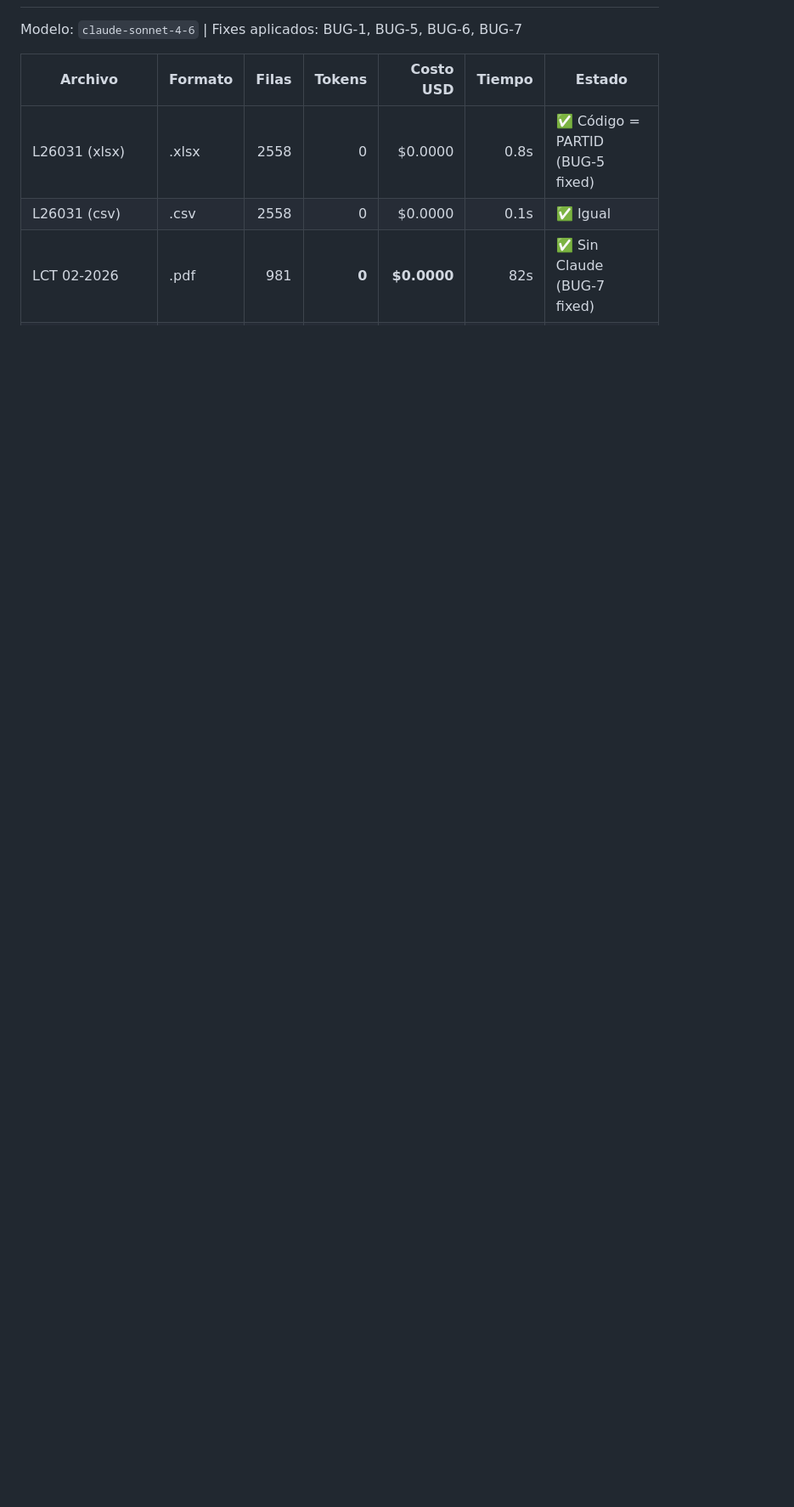
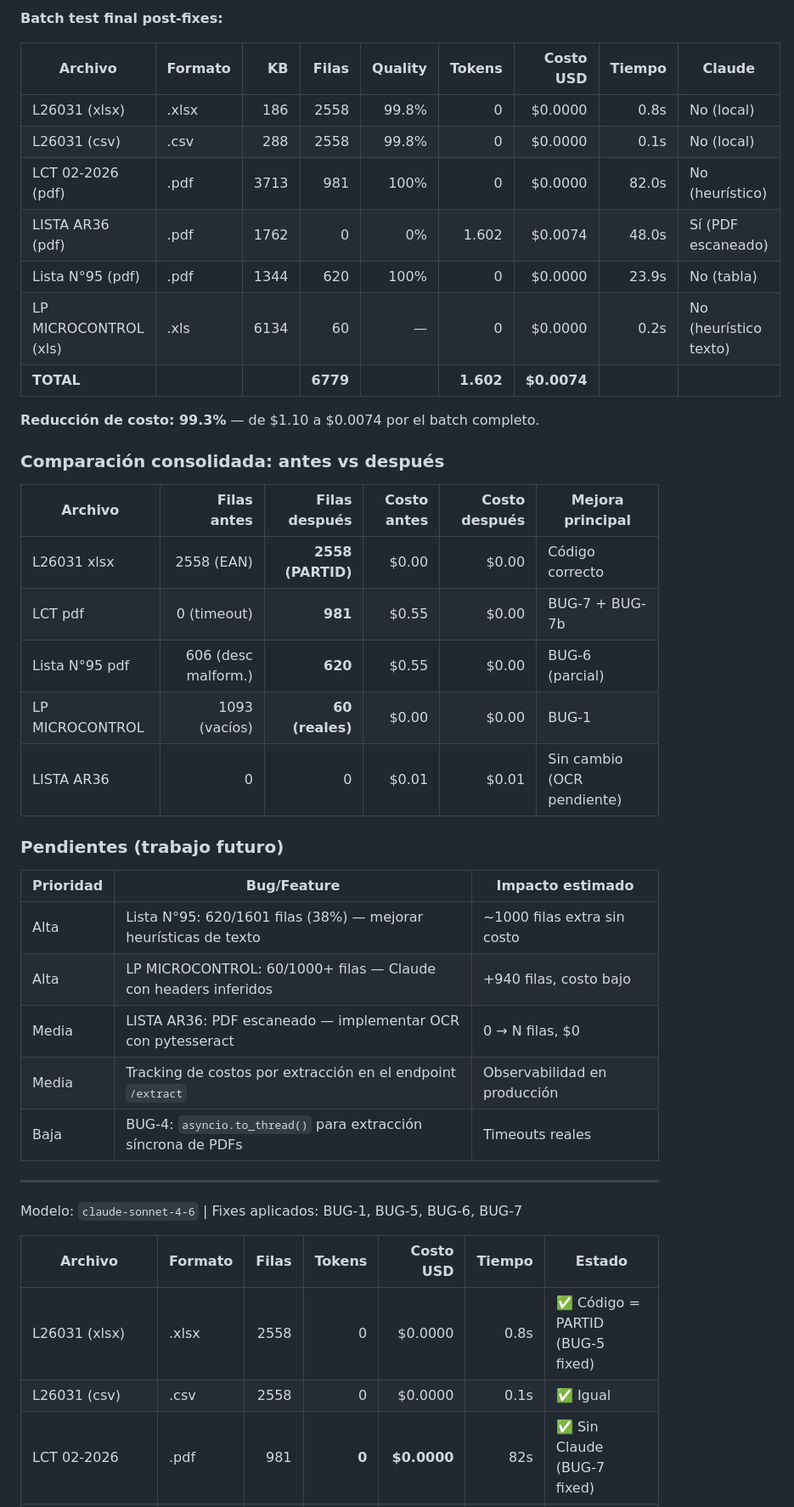
Before and after one commit to GaryPoui/AnalizadorPlanillas, a Markdown page: README.md, the part around one of its changes. Shown at 85% size. Drawn GitHub-style; blank space fills up the shorter version.

Commit message:
docs: historial completo de avances y costos (2026-08-04/05)

```diff
--- a/README.md
+++ b/README.md
@@ -171,3 +226,38 @@ Los scripts de prueba están en `tests/`. Todos requieren la API corriendo en `l
+**Batch test final post-fixes:**
+
+| Archivo | Formato | KB | Filas | Quality | Tokens | Costo USD | Tiempo | Claude |
+|---------|---------|---:|------:|--------:|-------:|----------:|-------:|--------|
+| L26031 (xlsx) | .xlsx | 186 | 2558 | 99.8% | 0 | $0.0000 | 0.8s | No (local) |
+| L26031 (csv) | .csv | 288 | 2558 | 99.8% | 0 | $0.0000 | 0.1s | No (local) |
+| LCT 02-2026 (pdf) | .pdf | 3713 | 981 | 100% | 0 | $0.0000 | 82.0s | No (heurístico) |
+| LISTA AR36 (pdf) | .pdf | 1762 | 0 | 0% | 1.602 | $0.0074 | 48.0s | Sí (PDF escaneado) |
+| Lista N°95 (pdf) | .pdf | 1344 | 620 | 100% | 0 | $0.0000 | 23.9s | No (tabla) |
+| LP MICROCONTROL (xls) | .xls | 6134 | 60 | — | 0 | $0.0000 | 0.2s | No (heurístico texto) |
+| **TOTAL** | | | **6779** | | **1.602** | **$0.0074** | | |
+
+**Reducción de costo: 99.3%** — de $1.10 a $0.0074 por el batch completo.
+
+### Comparación consolidada: antes vs después
+
+| Archivo | Filas antes | Filas después | Costo antes | Costo después | Mejora principal |
+|---------|------------:|--------------:|------------:|--------------:|-----------------|
+| L26031 xlsx | 2558 (EAN) | **2558 (PARTID)** | $0.00 | $0.00 | Código correcto |
+| LCT pdf | 0 (timeout) | **981** | $0.55 | $0.00 | BUG-7 + BUG-7b |
+| Lista N°95 pdf | 606 (desc malform.) | **620** | $0.55 | $0.00 | BUG-6 (parcial) |
+| LP MICROCONTROL | 1093 (vacíos) | **60 (reales)** | $0.00 | $0.00 | BUG-1 |
+| LISTA AR36 | 0 | 0 | $0.01 | $0.01 | Sin cambio (OCR pendiente) |
+
+### Pendientes (trabajo futuro)
+
+| Prioridad | Bug/Feature | Impacto estimado |
+|-----------|------------|-----------------|
+| Alta | Lista N°95: 620/1601 filas (38%) — mejorar heurísticas de texto | ~1000 filas extra sin costo |
+| Alta | LP MICROCONTROL: 60/1000+ filas — Claude con headers inferidos | +940 filas, costo bajo |
+| Media | LISTA AR36: PDF escaneado — implementar OCR con pytesseract | 0 → N filas, $0 |
+| Media | Tracking de costos por extracción en el endpoint `/extract` | Observabilidad en producción |
+| Baja | BUG-4: `asyncio.to_thread()` para extracción síncrona de PDFs | Timeouts reales |
+
+---
 
 Modelo: `claude-sonnet-4-6` | Fixes aplicados: BUG-1, BUG-5, BUG-6, BUG-7
 
```
Also changed, not shown: other parts of README.md (+56 -1 lines).
